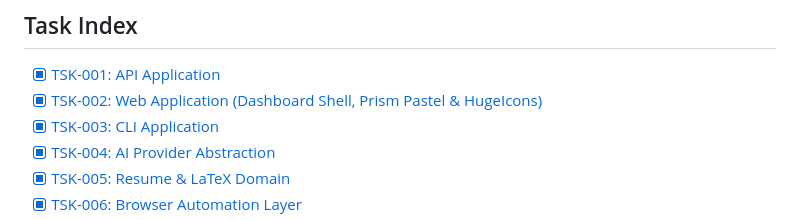
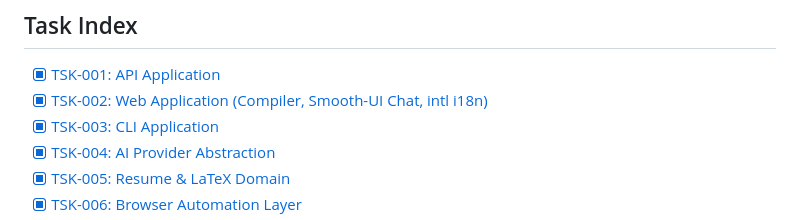
Before and after one commit to DevJonasMax/resume-ai, a Markdown page: docs/tasks/TSK-000-global.md, the part around the change. GitHub-like rendering.

```diff
--- a/docs/tasks/TSK-000-global.md
+++ b/docs/tasks/TSK-000-global.md
@@ -9,7 +9,7 @@ Master implementation roadmap for the **AI Job Application Agent** monorepo. Thi
 ## Task Index
 
 - [x] [TSK-001: API Application](file:///D:/projetos/resume-ai/docs/tasks/TSK-001-api.md)
-- [x] [TSK-002: Web Application (Dashboard Shell, Prism Pastel & HugeIcons)](file:///D:/projetos/resume-ai/docs/tasks/TSK-002-web.md)
+- [x] [TSK-002: Web Application (Compiler, Smooth-UI Chat, intl i18n)](file:///C:/Users/Wesley%20Maik/Documents/Projects/resume-ai/docs/tasks/TSK-002-web.md)
 - [x] [TSK-003: CLI Application](file:///D:/projetos/resume-ai/docs/tasks/TSK-003-cli.md)
 - [x] [TSK-004: AI Provider Abstraction](file:///D:/projetos/resume-ai/docs/tasks/TSK-004-ai.md)
 - [x] [TSK-005: Resume & LaTeX Domain](file:///D:/projetos/resume-ai/docs/tasks/TSK-005-resume.md)
```
Also changed, not shown: docs/tasks/TSK-002-web.md (+6 -0 lines).
